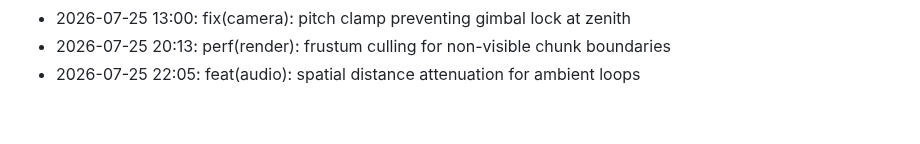
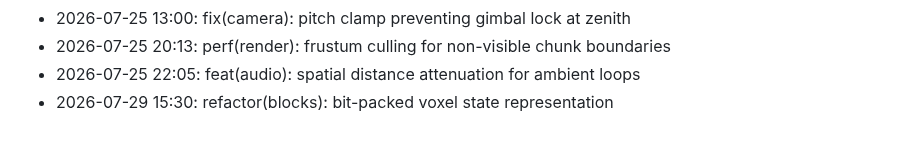
Before and after one commit to lak-is-law/minecraft-portfolio, a Markdown page: docs/changelog.md, the part around the change. Rendered like a GitHub page.

Commit message:
refactor(blocks): bit-packed voxel state representation

```diff
--- a/docs/changelog.md
+++ b/docs/changelog.md
@@ -57,3 +57,4 @@
 - 2026-07-25 13:00: fix(camera): pitch clamp preventing gimbal lock at zenith
 - 2026-07-25 20:13: perf(render): frustum culling for non-visible chunk boundaries
 - 2026-07-25 22:05: feat(audio): spatial distance attenuation for ambient loops
+- 2026-07-29 15:30: refactor(blocks): bit-packed voxel state representation
```
